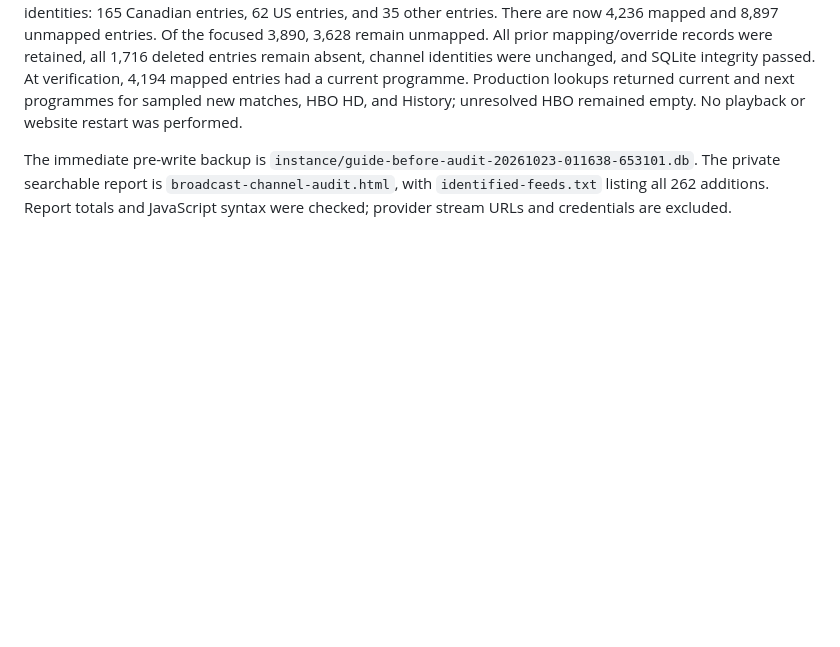
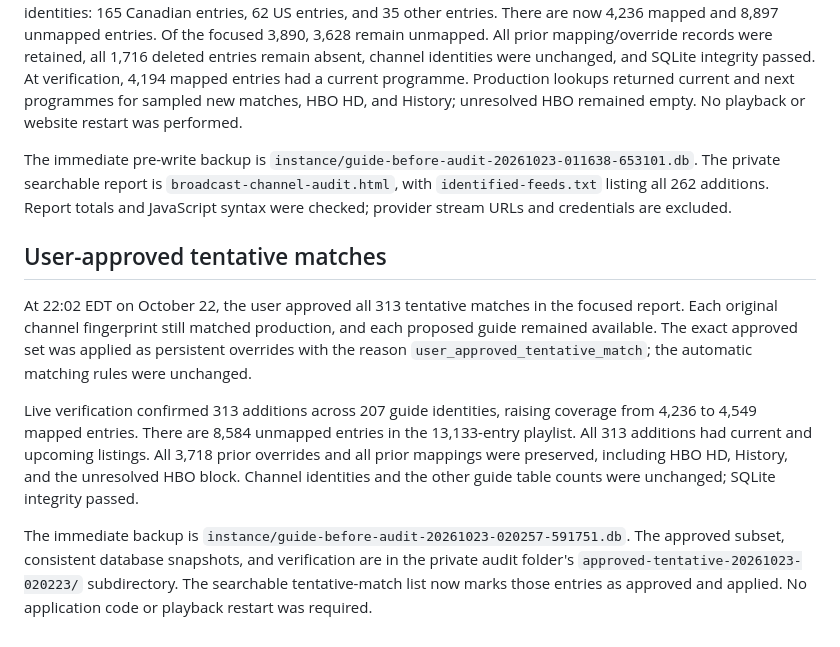
Before and after one commit to Samere1988/PeakDecline, a Markdown page: docs/live-tv-channel-audit.md, the part around the change. Rendered like a GitHub page; blank space fills up the shorter version.

Commit message:
Record application of user-approved tentative guide matches

```diff
--- a/docs/live-tv-channel-audit.md
+++ b/docs/live-tv-channel-audit.md
@@ -221,3 +221,24 @@ The immediate pre-write backup is
 report is `broadcast-channel-audit.html`, with `identified-feeds.txt` listing
 all 262 additions. Report totals and JavaScript syntax were checked; provider
 stream URLs and credentials are excluded.
+
+## User-approved tentative matches
+
+At 22:02 EDT on October 22, the user approved all 313 tentative matches in the
+focused report. Each original channel fingerprint still matched production,
+and each proposed guide remained available. The exact approved set was applied
+as persistent overrides with the reason `user_approved_tentative_match`; the
+automatic matching rules were unchanged.
+
+Live verification confirmed 313 additions across 207 guide identities, raising
+coverage from 4,236 to 4,549 mapped entries. There are 8,584 unmapped entries in
+the 13,133-entry playlist. All 313 additions had current and upcoming listings.
+All 3,718 prior overrides and all prior mappings were preserved, including HBO
+HD, History, and the unresolved HBO block. Channel identities and the other
+guide table counts were unchanged; SQLite integrity passed.
+
+The immediate backup is `instance/guide-before-audit-20261023-020257-591751.db`.
+The approved subset, consistent database snapshots, and verification are in
+the private audit folder's `approved-tentative-20261023-020223/` subdirectory.
+The searchable tentative-match list now marks those entries as approved and
+applied. No application code or playback restart was required.
```
